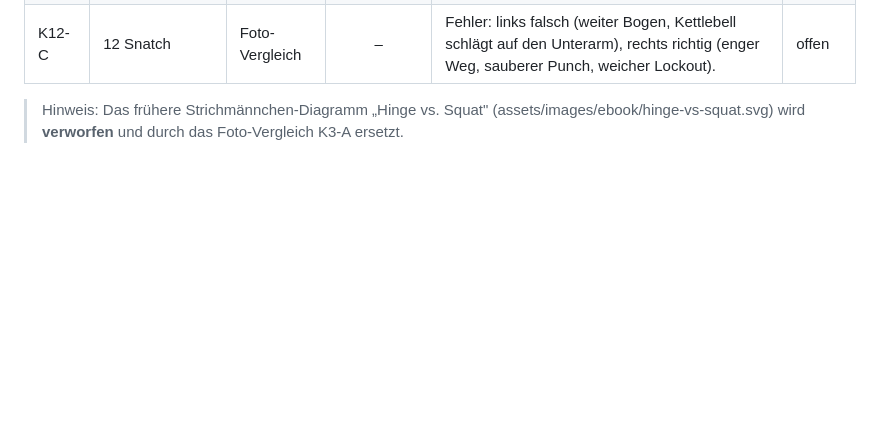
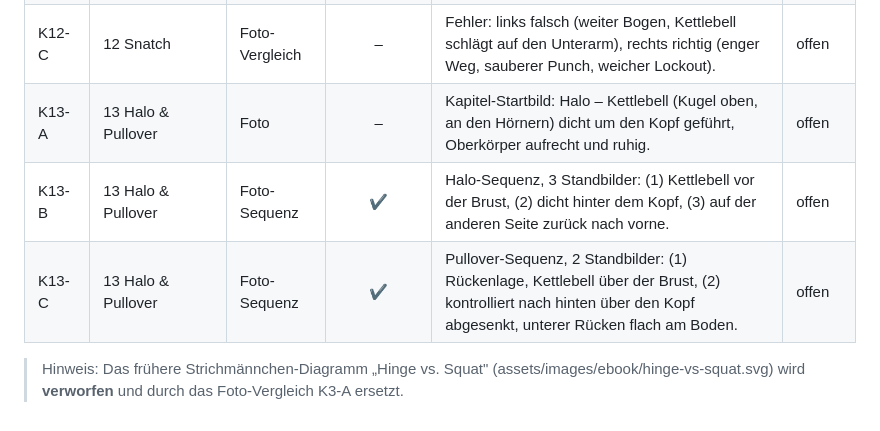
Before and after one commit to samuelcoeln02-blip/Samuel-C-ln, a Markdown page: tools/ebook/BILDLISTE.md, the part around the change. GitHub-like rendering; blank space fills up the shorter version.

Commit message:
Bildregister: Kapitel 13 (Halo & Pullover) ergaenzt - Teil 2 komplett
Co-Authored-By: Claude Opus 4.8 <noreply@anthropic.com>
Claude-Session: https://claude.ai/code/session_01GwtVhBXeU19ZcaPgPrww8Y

```diff
--- a/tools/ebook/BILDLISTE.md
+++ b/tools/ebook/BILDLISTE.md
@@ -45,5 +45,8 @@ Quelle der Wahrheit für alle Bilder im E-Book. Wird pro Kapitel ergänzt.
 | K12-A | 12 Snatch | Foto | – | Kapitel-Startbild: Snatch-Lockout – Kettlebell am gestreckten Arm über dem Kopf, sanft am Unterarm, Handgelenk gerade, Schulter gepackt, aufrecht. | offen |
 | K12-B | 12 Snatch | Foto-Sequenz | ✔ | Snatch-Sequenz, 3 Standbilder: (1) Hike/Ladung einarmig, (2) explosive Hüftstreckung, Kettlebell eng am Körper, Ellbogen hoch, (3) Punch durch den Griff in den Lockout. | offen |
 | K12-C | 12 Snatch | Foto-Vergleich | – | Fehler: links falsch (weiter Bogen, Kettlebell schlägt auf den Unterarm), rechts richtig (enger Weg, sauberer Punch, weicher Lockout). | offen |
+| K13-A | 13 Halo & Pullover | Foto | – | Kapitel-Startbild: Halo – Kettlebell (Kugel oben, an den Hörnern) dicht um den Kopf geführt, Oberkörper aufrecht und ruhig. | offen |
+| K13-B | 13 Halo & Pullover | Foto-Sequenz | ✔ | Halo-Sequenz, 3 Standbilder: (1) Kettlebell vor der Brust, (2) dicht hinter dem Kopf, (3) auf der anderen Seite zurück nach vorne. | offen |
+| K13-C | 13 Halo & Pullover | Foto-Sequenz | ✔ | Pullover-Sequenz, 2 Standbilder: (1) Rückenlage, Kettlebell über der Brust, (2) kontrolliert nach hinten über den Kopf abgesenkt, unterer Rücken flach am Boden. | offen |
 
 > Hinweis: Das frühere Strichmännchen-Diagramm „Hinge vs. Squat" (assets/images/ebook/hinge-vs-squat.svg) wird **verworfen** und durch das Foto-Vergleich K3-A ersetzt.
```
